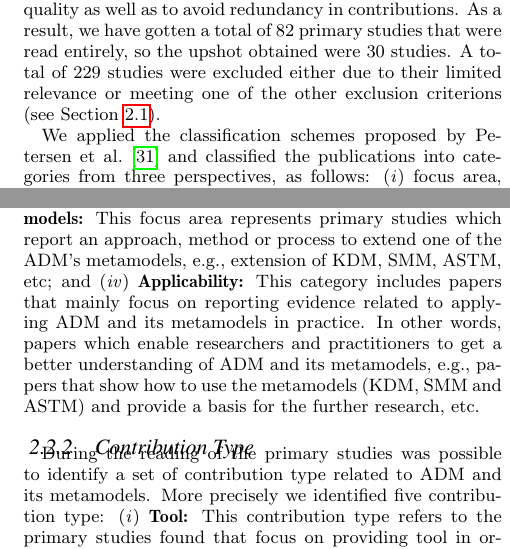
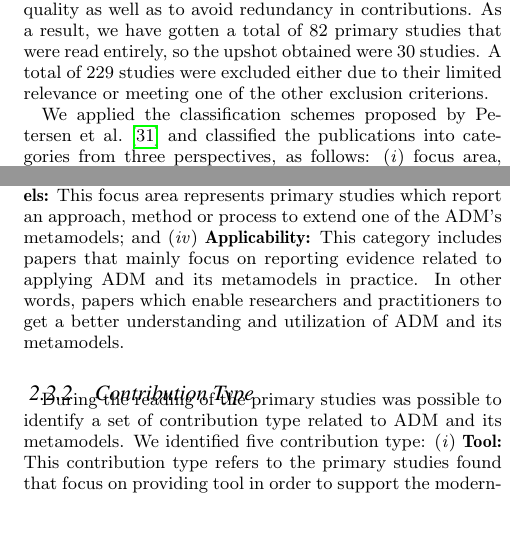
Before and after one commit to rdurelli/Revisa-o-Sistema-tica---ADM, a LaTeX paper (Revisão ADM:KDM/revisao/adm-kdm.tex, which reads Revisão ADM:KDM/revisao/tex/conducting.tex): two parts of the columns of page 3 of 9, joined at a grey line, cut so that both start at the same text, the shorter picture padded with empty space. Compiled offline with pdfLaTeX.

Commit message:
Correções Lucas - conduction.tex

```diff
--- a/Revisão ADM:KDM/revisao/tex/conducting.tex
+++ b/Revisão ADM:KDM/revisao/tex/conducting.tex
@@ -40,14 +40,14 @@ In this phase, firstly we identified primary studies in the digital libraries, i
 
 
 %As can be seen in Table~\ref{result_digital}
-The digital libraries Scopus has returned more primary studies than the others (150), ACM, Engeneering Village, Web of Science and IEEE returned 51, 30, 17 and 11, respectively. Possibly, this came about because Scopus indexes studies of others libraries, such as IEEE and ACM. Summing up, we have gotten 259 primary studies. After performing automatic search, we excluded the duplicate publications. If a primary study was found in more than once, we selected the most recent and detailed version of the paper. Afterwards, we selected the primary studies by means of reading the titles and abstracts and the application of the inclusion and exclusion criteria. At this stage, we also narrowed down the categories of publications to some extent by excluding non-peer reviewed publications, in order to ensure a level of quality as well as to avoid redundancy in contributions. As a result, we have gotten a total of 82 primary studies that were read entirely, so the upshot obtained were 30 studies. A total of 229 studies were excluded either due to their limited relevance or meeting one of the other exclusion criterions (see Section~\ref{planning}).
+The digital libraries Scopus has returned more primary studies than the others (150), ACM, Engeneering Village, Web of Science and IEEE returned 51, 30, 17 and 11, respectively. Possibly, this came about because Scopus indexes studies of others libraries, such as IEEE and ACM. Summing up, we have gotten 259 primary studies. After performing automatic search, we excluded the duplicate publications. If a primary study was found in more than once, we selected the most recent and detailed version of the paper. Afterwards, we selected the primary studies by means of reading the titles and abstracts and the application of the inclusion and exclusion criteria. At this stage, we also narrowed down the categories of publications to some extent by excluding non-peer reviewed publications, in order to ensure a level of quality as well as to avoid redundancy in contributions. As a result, we have gotten a total of 82 primary studies that were read entirely, so the upshot obtained were 30 studies. A total of 229 studies were excluded either due to their limited relevance or meeting one of the other exclusion criterions.
 
 We applied the classification schemes proposed by Petersen et al.~\cite{Petersen:2008:SMS:2227115.2227123} and classified the publications into categories from three perspectives, as follows: (\textit{i}) focus area, (\textit{ii}) contribution type and (\textit{iii}) research type. We chose this classification scheme because it is highly used in secondary study, i.e., papers which describe systematic review~\cite{Durelli:2013:SRM:2480362.2480567}.% and systematic mapping~\cite{Mehmood:2013:AMC:2400747.2401009}. %Although, this classification schemes has been proposed to be applied during a systematic mapping, we claim that it can be used during the systematic review process as well.
 Thus, the aforementioned categories were adapted to specifics of our systematic study. The resultant classification schemes are as follows:
 
 \subsubsection{Focus Area}
 
-We have used the keywording method described in~\cite{Petersen:2008:SMS:2227115.2227123} to identify the focus area of the studies identified. As result we got four ones - a brief description of each focus area follows: (\textit{i}) \textbf{Approaches to modernize legacy systems to another platform/architecture (SOA, change programming language, web $2.0$, mobile, etc):} This focus area is related to primary studies which describe process, method or approach that uses ADM and its metamodels to modernize legacy systems either to another platform  or architecture; (\textit{ii}) \textbf{Business Knowledge Extraction:} Describes primaries studies which address process, method or approach to extract business process of a legacy system; (\textit{iii}) \textbf{Extension of ADM's Metamodels:} This focus area represents primary studies which report an approach, method or process to extend one of the ADM's metamodels, e.g., extension of KDM, SMM, ASTM, etc; and (\textit{iv}) \textbf{Applicability:} This category includes papers that mainly focus on reporting evidence related to applying ADM and its metamodels in practice. In other words, papers which enable researchers and practitioners to get a better understanding of ADM and its metamodels, e.g., papers that show how to use the metamodels (KDM, SMM and ASTM) and provide a basis for the further research, etc.
+We have used the keywording method described in~\cite{Petersen:2008:SMS:2227115.2227123} to identify the focus area of the studies identified. As result we got four ones - a brief description of each focus area follows: (\textit{i}) \textbf{Approaches to modernize legacy systems to another platform/architecture (SOA, change programming language, web $2.0$, mobile, etc):} This focus area is related to primary studies which describe process, method or approach that uses ADM and its metamodels to modernize legacy systems either to another platform  or architecture; (\textit{ii}) \textbf{Business Knowledge Extraction:} Describes primaries studies which address process, method or approach to extract business process of a legacy system; (\textit{iii}) \textbf{Extension of ADM's Metamodels:} This focus area represents primary studies which report an approach, method or process to extend one of the ADM's metamodels; and (\textit{iv}) \textbf{Applicability:} This category includes papers that mainly focus on reporting evidence related to applying ADM and its metamodels in practice. In other words, papers which enable researchers and practitioners to get a better understanding and utilization of ADM and its metamodels.
 
 %\begin{itemize}
 
@@ -65,7 +65,7 @@ We have used the keywording method described in~\cite{Petersen:2008:SMS:2227115.
 \subsubsection{Contribution Type}
 
 
-During the reading of the primary studies was possible to identify a set of contribution type related to ADM and its metamodels. More precisely we identified five contribution type: (\textit{i}) \textbf{Tool:} This contribution type refers to the primary studies found that focus on providing tool in order to support the modernization of legacy system by using ADM and its metamodels, i.e., either in the form of a prototype or a tool that can be integrated with existing environment; (\textit{ii}) \textbf{Process:} Similarly, it refers to contributions which specifically describe a process to assist the modernization of legacy system by means of ADM and its metamodels; (\textit{iii}) \textbf{Model Transformation:} It refers to contributions which specifically describe transformation among ADM's metamodels, e.g., primary studies that describe the use of language transformation such as either Query/Views/Transformations (QVT)\footnote{http://www.omg.org/spec/QVT/1.1/} or ATL Transformation Language (ATL)\footnote{www.eclipse.org/atl/}; (\textit{iv}) \textbf{Metamodel:} This contribution type describes primary studies which either created or extended the ADM's metamodels to deal with a specific problem, for instance, providing a KDM light-weight extension in order to either represent the aspect oriented paradigm or supports a component-oriented decomposition; and (\textit{v}) \textbf{Metrics:} This is type of contributions focus on proposing or applying metrics to effectiveness of ADM and its metamodels.
+During the reading of the primary studies was possible to identify a set of contribution type related to ADM and its metamodels. We identified five contribution type: (\textit{i}) \textbf{Tool:} This contribution type refers to the primary studies found that focus on providing tool in order to support the modernization of legacy system by using ADM and its metamodels, i.e., either in the form of a prototype or a tool that can be integrated with existing environment; (\textit{ii}) \textbf{Process:} Similarly, it refers to contributions which specifically describe a process to assist the modernization of legacy system by means of ADM and its metamodels; (\textit{iii}) \textbf{Model Transformation:} It refers to contributions which specifically describe transformation among ADM's metamodels, e.g., primary studies that describe the use of language transformation such as either Query/Views/Transformations (QVT)\footnote{http://www.omg.org/spec/QVT/1.1/} or ATL Transformation Language (ATL)\footnote{www.eclipse.org/atl/}; (\textit{iv}) \textbf{Metamodel:} This contribution type describes primary studies which either created or extended the ADM's metamodels to deal with a specific problem, for instance, providing a KDM light-weight extension in order to either represent the aspect oriented paradigm or supports a component-oriented decomposition; and (\textit{v}) \textbf{Metrics:} This is type of contributions focus on proposing or applying metrics to effectiveness of ADM and its metamodels.
 
 %\begin{itemize}
 
```
Also changed, not shown: Revisão ADM:KDM/revisao/tex/conducting.tex (4 more changed lines).
